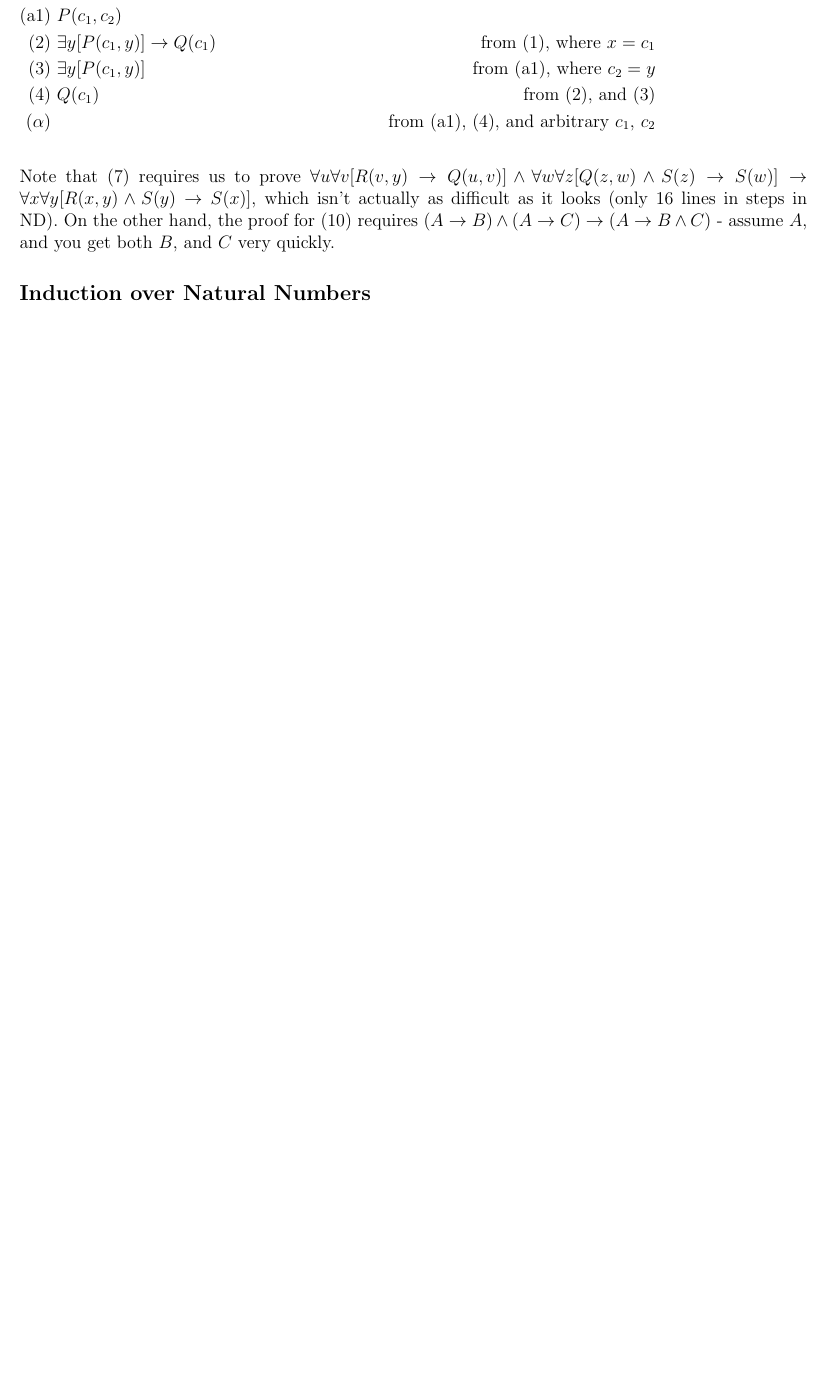
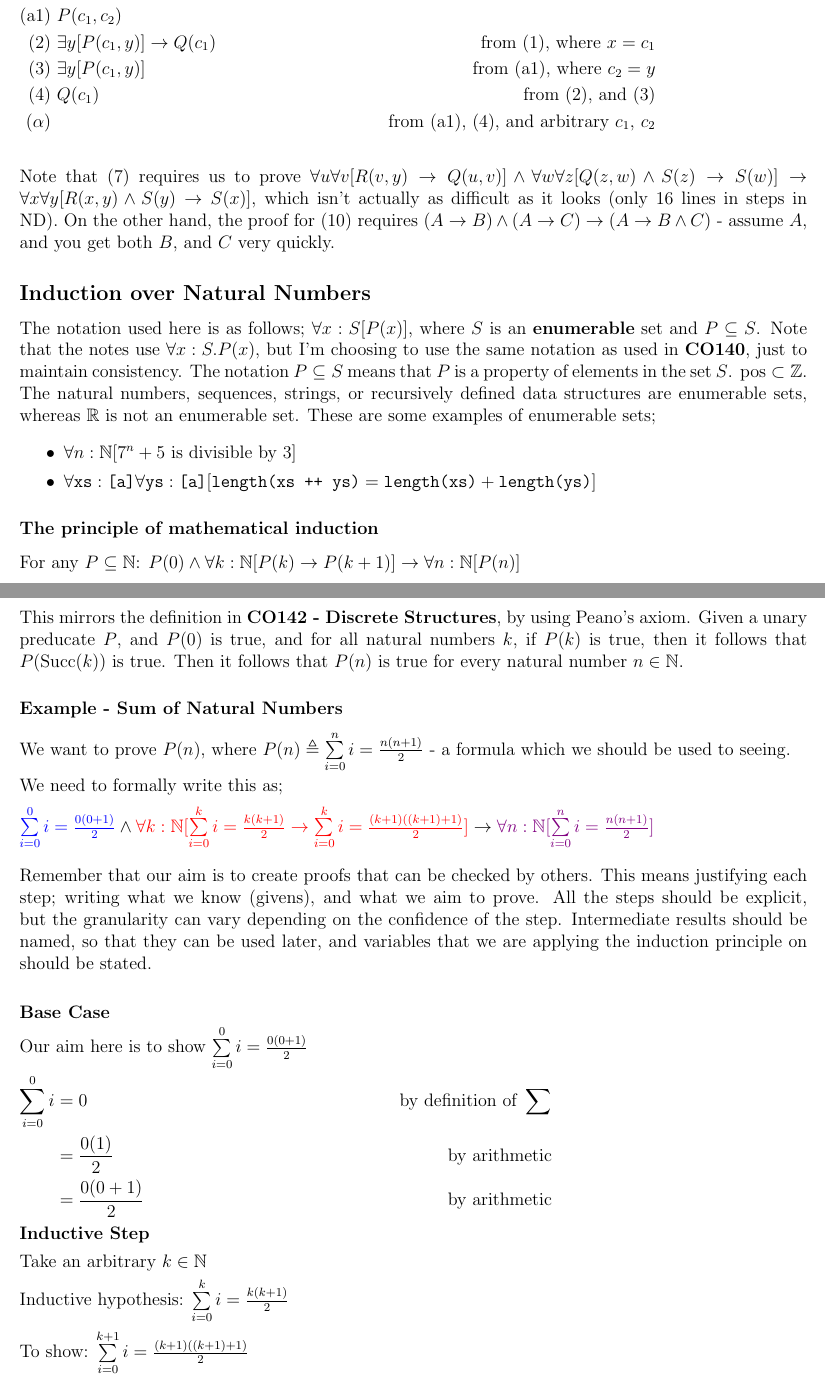
Before and after one commit to lin-e/imperial-revision, a LaTeX document (co141/main.tex): part of page 4 of 4 before the commit and two parts of pages 4 and 5 of 5 after it, the two joined at a grey line, cut so that both start at the same text, the shorter picture padded with empty space. Compiled offline with pdfLaTeX.

```diff
--- a/co141/main.tex
+++ b/co141/main.tex
@@ -24,11 +24,11 @@
 
 % custom commands
 \newcommand{\indefint}[2]{\int #1 \, \mathrm{d}#2}
-\newcommand{\defint}[4]{\int_#1^#2 #3 \, \mathrm{d}#4}
+\newcommand{\defint}[4]{\int_{#1}^{#2} #3 \, \mathrm{d}#4}
 \newcommand{\dif}[2]{\frac{\mathrm{d}#1}{\mathrm{d}#2}}
 \newcommand{\limit}[2]{\displaystyle{\lim_{#1 \to #2}}}
-\newcommand{\summation}[3]{\sum\limits_{#1}^#2 #3}
-\newcommand{\intbracket}[3]{\left[#3\right]_#1^#2}
+\newcommand{\summation}[3]{\sum\limits_{#1}^{#2} #3}
+\newcommand{\intbracket}[3]{\left[#3\right]_{#1}^{#2}}
 
 \newcommand{\powerset}[0]{\wp}
 \renewcommand{\emptyset}[0]{\varnothing}
@@ -203,4 +203,38 @@
                 \end{align*}
                 Note that (7) requires us to prove $\forall u \forall v [R(v, y) \rightarrow Q(u, v)] \land \forall w \forall z [Q(z, w) \land S(z) \rightarrow S(w)] \rightarrow \forall x \forall y [R(x, y) \land S(y)\rightarrow S(x)]$, which isn't actually as difficult as it looks (only 16 lines in steps in ND). On the other hand, the proof for (10) requires $(A \rightarrow B) \land (A \rightarrow C) \rightarrow (A \rightarrow B \land C)$ - assume $A$, and you get both $B$, and $C$ very quickly.
         \subsection*{Induction over Natural Numbers}
+            The notation used here is as follows; $\forall x : S [P(x)]$, where $S$ is an \textbf{enumerable} set and $P \subseteq S$. Note that the notes use $\forall x : S.P(x)$, but I'm choosing to use the same notation as used in \textbf{CO140}, just to maintain consistency. The notation $P \subseteq S$ means that $P$ is a property of elements in the set $S$. $\text{pos} \subset \mathbb{Z}$. The natural numbers, sequences, strings, or recursively defined data structures are enumerable sets, whereas $\mathbb{R}$ is not an enumerable set. These are some examples of enumerable sets;
+            \begin{itemize}
+                \itemsep0em
+                \item $\forall n : \mathbb{N} [7^n + 5 \text{ is divisible by 3}]$
+                \item $\forall \texttt{xs}:\texttt{[a]}\forall \texttt{ys}:\texttt{[a]}[\texttt{length(xs ++ ys)} = \texttt{length(xs)} + \texttt{length(ys)}]$
+            \end{itemize}
+            \subsubsection*{The principle of mathematical induction}
+                For any $P \subseteq \mathbb{N}$: $P(0) \land \forall k : \mathbb{N}[P(k) \rightarrow P(k + 1)] \rightarrow \forall n : \mathbb{N}[P(n)]$
+                \medskip
+
+                This mirrors the definition in \textbf{CO142 - Discrete Structures}, by using Peano's axiom. Given a unary preducate $P$, and $P(0)$ is true, and for all natural numbers $k$, if $P(k)$ is true, then it follows that $P(\text{Succ}(k))$ is true. Then it follows that $P(n)$ is true for every natural number $n \in \mathbb{N}$.
+            \subsubsection*{Example - Sum of Natural Numbers}
+                We want to prove $P(n)$, where $P(n) \triangleq \summation{i = 0}{n}{i} = \frac{n(n + 1)}{2}$ - a formula which we should be used to seeing.
+                \smallskip
+
+                We need to formally write this as;
+                \medskip
+
+                $\textcolor{blue}{\summation{i = 0}{0}{i} = \frac{0(0 + 1)}{2}} \land \textcolor{red}{\forall k : \mathbb{N} [\summation{i = 0}{k}{i} = \frac{k(k + 1)}{2} \rightarrow \summation{i = 0}{k}{i} = \frac{(k + 1)((k + 1) + 1)}{2}]} \rightarrow \textcolor{violet}{\forall n : \mathbb{N} [\summation{i = 0}{n}{i} = \frac{n(n + 1)}{2}]}$
+                \bigskip
+
+                Remember that our aim is to create proofs that can be checked by others. This means justifying each step; writing what we know (givens), and what we aim to prove. All the steps should be explicit, but the granularity can vary depending on the confidence of the step. Intermediate results should be named, so that they can be used later, and variables that we are applying the induction principle on should be stated.
+
+                \begin{align*}
+                    \intertext{\textbf{Base Case}}
+                    \intertext{Our aim here is to show $\summation{i = 0}{0}{i} = \frac{0(0 + 1)}{2}$}
+                    \summation{i = 0}{0}{i} & = 0 & \text{by definition of } \sum \\
+                    & = \frac{0(1)}{2} & \text{by arithmetic} \\
+                    & = \frac{0(0 + 1)}{2} & \text{by arithmetic}
+                    \intertext{\textbf{Inductive Step}}
+                    \intertext{Take an arbitrary $k \in \mathbb{N}$}
+                    \intertext{Inductive hypothesis: $\summation{i = 0}{k}{i} = \frac{k(k + 1)}{2}$}
+                    \intertext{To show: $\summation{i = 0}{k+1}{i} = \frac{(k + 1)((k + 1) + 1)}{2}$}
+                \end{align*}
 \end{document}
```
Also changed, not shown: co112/main.tex (+3 -3 lines), co140/main.tex (+3 -3 lines), co142/main.tex (+3 -3 lines), co150/main.tex (+3 -3 lines), _output/co112.pdf, _output/co140.pdf, _output/co141.pdf, _output/co142.pdf, _output/co150.pdf, co112/main.pdf, co140/main.pdf, co141/main.pdf, co142/main.pdf, co150/main.pdf.
